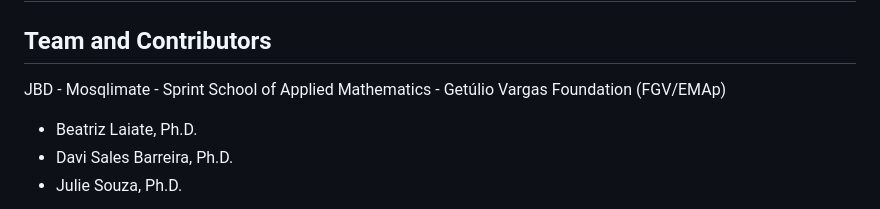
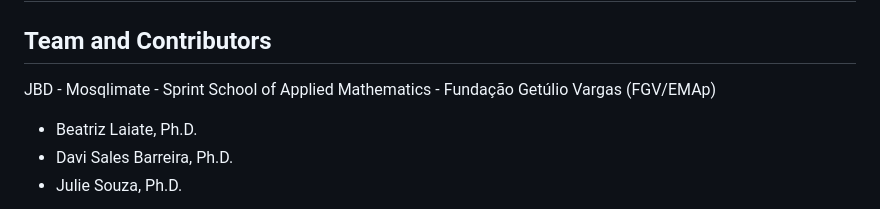
Before and after one commit to davibarreira/jbd-mosqlimate-sprint, a Markdown page: README.md, the part around the change. Drawn GitHub-style.

Commit message:
:tada: README

```diff
--- a/README.md
+++ b/README.md
@@ -3,7 +3,7 @@
 ## Team and Contributors
 
 JBD - Mosqlimate - Sprint
-School of Applied Mathematics - Getúlio Vargas Foundation (FGV/EMAp)
+School of Applied Mathematics - Fundação Getúlio Vargas (FGV/EMAp)
 
 - Beatriz Laiate, Ph.D.
 - Davi Sales Barreira, Ph.D.
```
